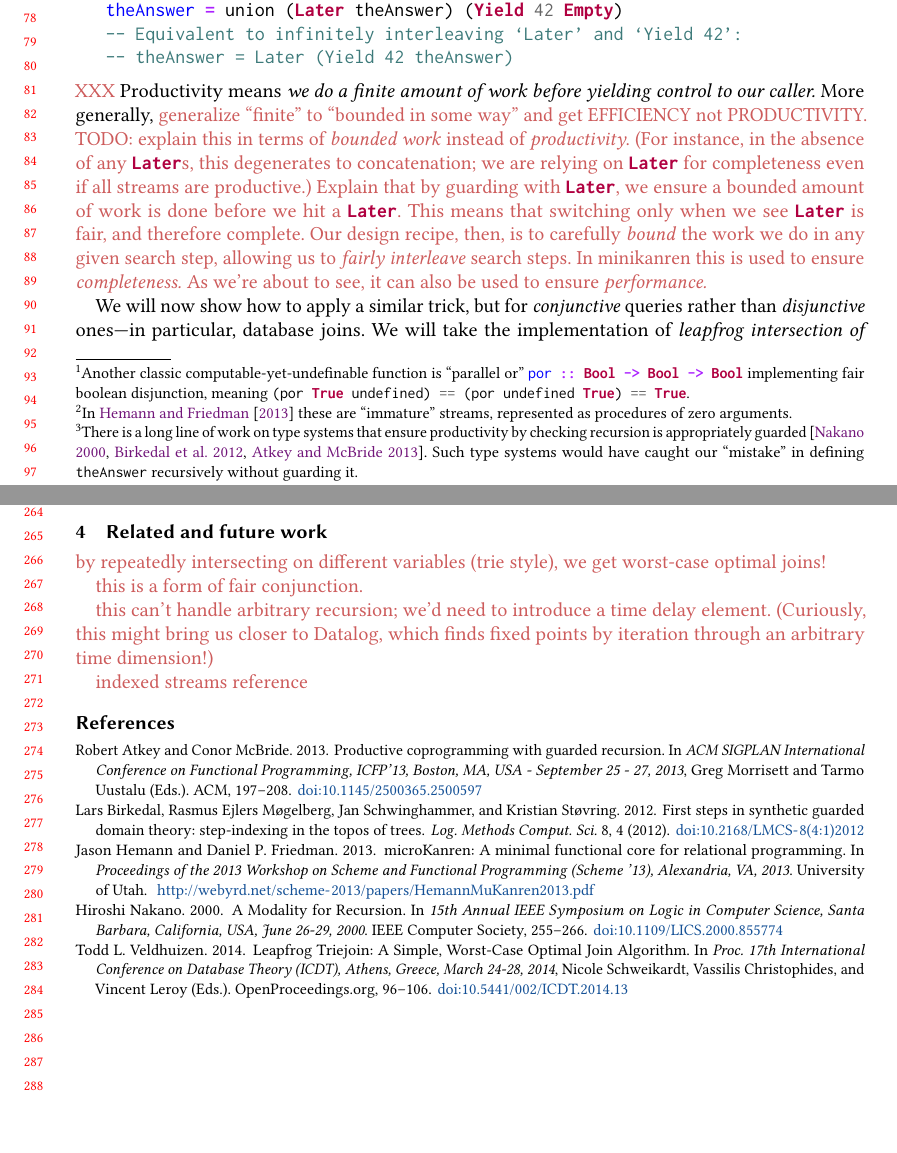
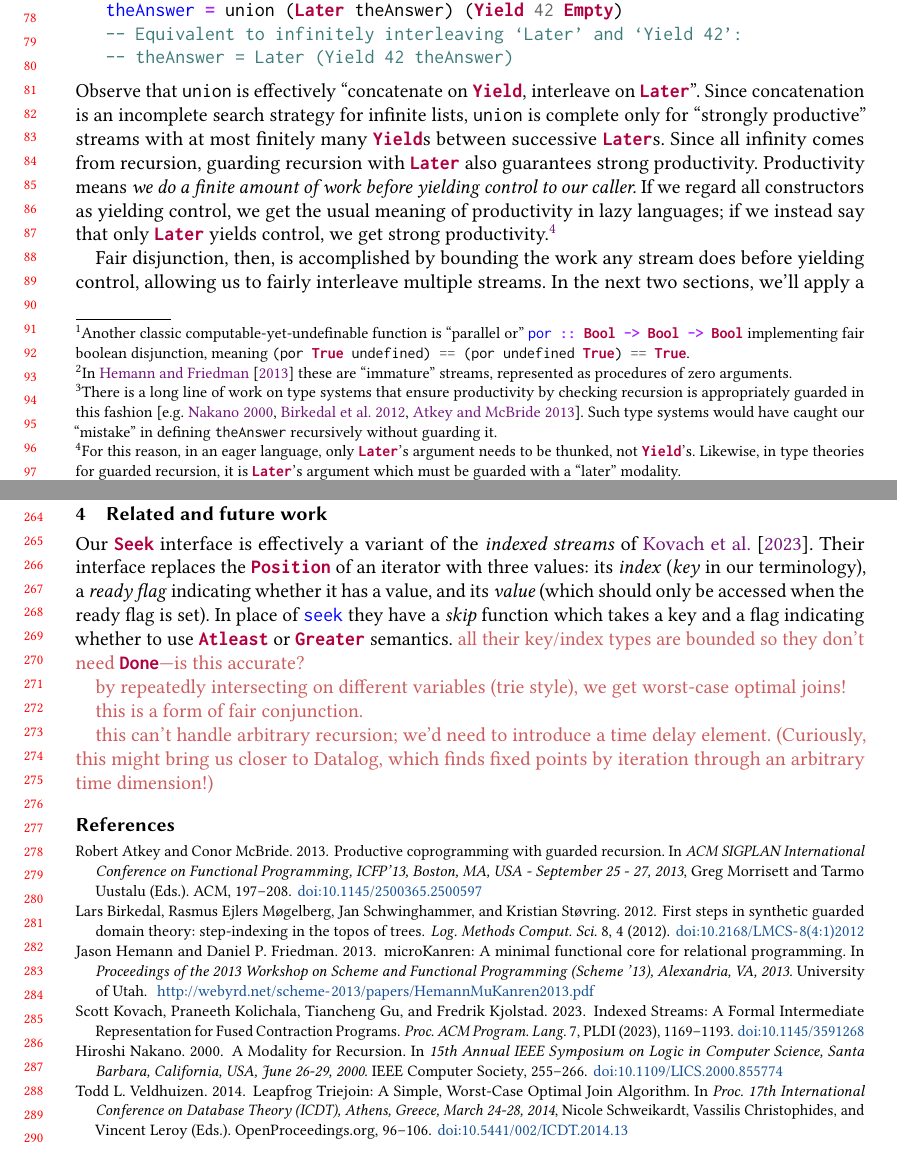
Before and after one commit to rntz/dijkstralog, a LaTeX paper (minikanren2025/on-fairness.tex): two parts of pages 2 and 6 of 6, joined at a grey line, cut so that both start at the same text, the shorter picture padded with empty space. Compiled offline with pdfLaTeX.

Commit message:
work on minikanren submission

```diff
--- a/minikanren2025/on-fairness.tex
+++ b/minikanren2025/on-fairness.tex
@@ -89,6 +89,8 @@
   listparameters=\setlength{\topsep}{0.5em},
 }
 
+\usepackage[nameinlink,noabbrev]{cleveref}
+
 \newcommand\hask[1]{\mintinline{haskell}{#1}}
 \newcommand\ttt\texttt
 
@@ -180,7 +182,7 @@ For instance, if we replace the canonical unproductive recursive definition, \ha
 Thus \hask{Later} acts as an explicit signal to the consumer, permitting it to switch to evaluating something else.
 We can use this to implement fair stream union (\textmu{}Kanren's \ttt{mplus}):
 
-\footnotetext{There is a long line of work on type systems that ensure productivity by checking recursion is appropriately guarded~\citetext{\citealp{DBLP:conf/lics/Nakano00}, \citealp{DBLP:journals/corr/abs-1208-3596},  \citealp{DBLP:conf/icfp/AtkeyM13}}.
+\footnotetext{There is a long line of work on type systems that ensure productivity by checking recursion is appropriately guarded in this fashion~\citetext{e.g.\ \citealp{DBLP:conf/lics/Nakano00}, \citealp{DBLP:journals/corr/abs-1208-3596},  \citealp{DBLP:conf/icfp/AtkeyM13}}.
   Such type systems would have caught our ``mistake'' in defining \texttt{theAnswer} recursively without guarding it.
 }
 
@@ -201,22 +203,21 @@ theAnswer = union (Later theAnswer) (Yield 42 Empty)
 \end{minted}
 
 \noindent
-\XXX\
+%In fact, this is more than merely productive.
+%We are actually using a slightly stronger property than productivity here.
+Observe that \ttt{union} is effectively ``concatenate on \hask{Yield}, interleave on \hask{Later}''.
+Since concatenation is an incomplete search strategy for infinite lists, \ttt{union} is complete only for {``strongly productive''} streams with at most finitely many \hask{Yield}s between successive \hask{Later}s.
+%This is no harder to ensure than productivity (infinity comes only from recursion; so guard all recursion with \hask{Later}), but it is formally stronger.
+Since all infinity comes from recursion, guarding recursion with \hask{Later} also guarantees strong productivity.
+%
 Productivity means \emph{we do a finite amount of work before yielding control to our caller.}
-More generally,
-\todo{generalize ``finite'' to ``bounded in some way'' and get EFFICIENCY not PRODUCTIVITY.}
+If we regard all constructors as yielding control, we get the usual meaning of productivity in lazy languages;
+if we instead say that only \hask{Later} yields control, we get strong productivity.\footnotemark
 
-\noindent
-\todo{%
-  TODO: explain this in terms of \emph{bounded work} instead of \emph{productivity}.
-  (For instance, in the absence of any \hask{Later}s, this degenerates to concatenation; we are relying on \hask{Later} for completeness even if all streams are productive.)
-  Explain that by guarding with \hask{Later}, we ensure a bounded amount of work is done before we hit a \hask{Later}.
-  This means that switching only when we see \hask{Later} is fair, and therefore complete.
-  Our design recipe, then, is to carefully \emph{bound} the work we do in any given search step, allowing us to \emph{fairly interleave} search steps.
-  In minikanren this is used to ensure \emph{completeness.}
-  As we're about to see, it can also be used to ensure \emph{performance.}
+\footnotetext{For this reason, in an eager language, only \hask{Later}'s argument needs to be thunked, not \hask{Yield}'s.
+  Likewise, in type theories for guarded recursion, it is \hask{Later}'s argument which must be guarded with a ``later'' modality.
+%  Of course, it can be beneficial for performance to also delay evaluation of the arguments to \hask{Yield}, as typical miniKanren implementations do.
 }
 
-We will now show how to apply a similar trick, but for \emph{conjunctive} queries rather than \emph{disjunctive} ones---in particular, database joins.
-We will take the implementation of \emph{leapfrog intersection of seekable iterators} used in the worst-case optimal join algorithm Leapfrog Triejoin~\citep{lftj}, and show that it is \emph{not} fair.
-To remedy this, we show how to extend the seekable iterator interface to allow \emph{bounded interleaving} between sub-iterators.
+Fair disjunction, then, is accomplished by bounding the work any stream does before yielding control, allowing us to fairly interleave multiple streams.
+In the next two sections, we'll apply a similar trick to intersection rather than union.
@@ -526,14 +559,17 @@ intersect s t = Seek posn' seek' where
 
 \section{Related and future work}
 
+Our \hask{Seek} interface is effectively a variant of the \emph{indexed streams} of \citet{indexed-streams}.
+Their interface replaces the \hask{Position} of an iterator with three values: its \emph{index} (\emph{key} in our terminology), a \emph{ready flag} indicating whether it has a value, and its \emph{value} (which should only be accessed when the ready flag is set).
+In place of \hask{seek} they have a \emph{skip} function which takes a key and a flag indicating whether to use \hask{Atleast} or \hask{Greater} semantics.
+\todo{all their key/index types are bounded so they don't need \hask{Done}---is this accurate?}
+
 \todo{by repeatedly intersecting on different variables (trie style), we get worst-case optimal joins!}
 
 \todo{this is a form of fair conjunction.}
 
 \todo{this can't handle arbitrary recursion; we'd need to introduce a time delay element. (Curiously, this might bring us closer to Datalog, which finds fixed points by iteration through an arbitrary time dimension!)}
 
-\todo{indexed streams reference}
-
 
 %% ---------- BIBLIOGRAPHY ----------
 \bibliography{on-fairness}
```
Also changed, not shown: minikanren2025/on-fairness.tex (44 more changed lines).
